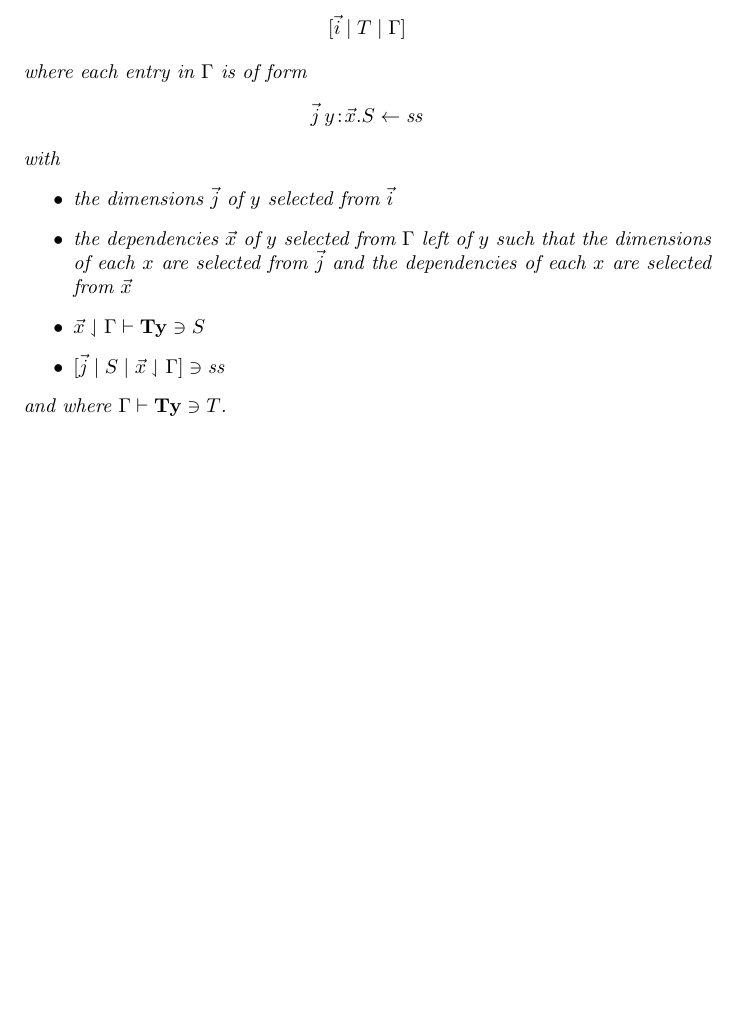
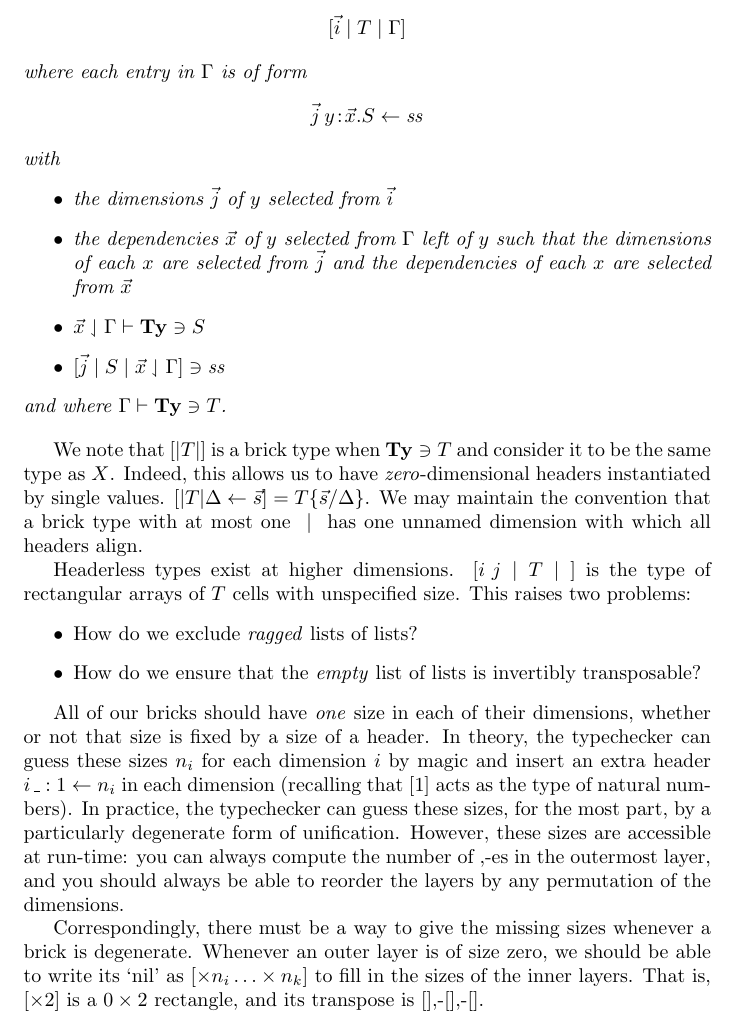
Before and after one commit to msp-strath/bricks, a LaTeX document (writing/notes/notes.tex): part of page 6 of 6, cut so that both start at the same text, the shorter picture padded with empty space. Compiled offline with pdfLaTeX.

Commit message:
[ new ] wrote some more things

```diff
--- a/writing/notes/notes.tex
+++ b/writing/notes/notes.tex
@@ -229,4 +229,17 @@ The names $i$ and $j$ are the binding sites of the dimensions used to annotate t
   and where $\Gamma\vdash \Ty\ni T$.
 \end{defn}
 
+We note that $[|T|]$ is a brick type when $\Ty\ni T$ and consider it to be the same type as $X$. Indeed, this allows us to have \emph{zero}-dimensional headers instantiated by single values. $[|T|\Delta\from\vec s] = T\{\vec s/\Delta\}$. We may maintain the convention that a brick type with at most one $\st$ has one unnamed dimension with which all headers align.
+
+Headerless types exist at higher dimensions. $[i\s j\st T \st]$ is the type of rectangular arrays of $T$ cells with unspecified size. This raises two problems:
+\begin{itemize}
+\item How do we exclude \emph{ragged} lists of lists?
+\item How do we ensure that the \emph{empty} list of lists is invertibly transposable?
+\end{itemize}
+
+All of our bricks should have \emph{one} size in each of their dimensions, whether or not that size is fixed by a size of a header. In theory, the typechecker can guess these sizes $n_i$ for each dimension $i$ by magic and insert an extra header $i\g\_:1\from n_i$ in each dimension (recalling that $[1]$ acts as the type of natural numbers). In practice, the typechecker can guess these sizes, for the most part, by a particularly degenerate form of unification. However, these sizes are accessible at run-time: you can always compute the number of $\cons$es in the outermost layer, and you should always be able to reorder the layers by any permutation of the dimensions.
+
+Correspondingly, there must be a way to give the missing sizes whenever a brick is degenerate. Whenever an outer layer is of size zero, we should be able to write its `nil' as $[\times n_i\ldots\times n_k]$ to fill in the sizes of the inner layers. That is, $[\times 2]$ is a $0\times 2$ rectangle, and its transpose is $\nil\cons\nil\cons\nil$.
+
+
 \end{document}
```
Also changed, not shown: writing/notes/notes.pdf.
